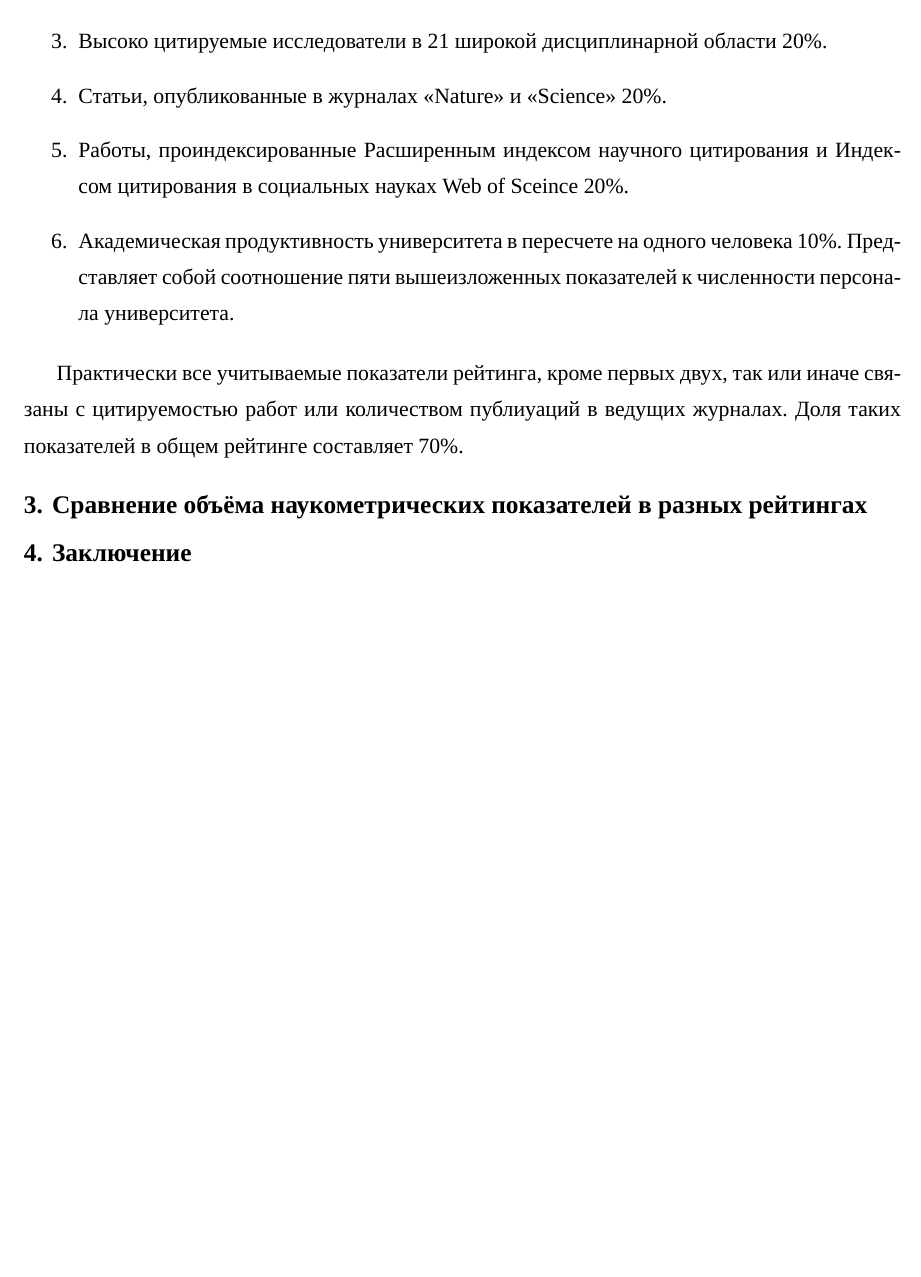
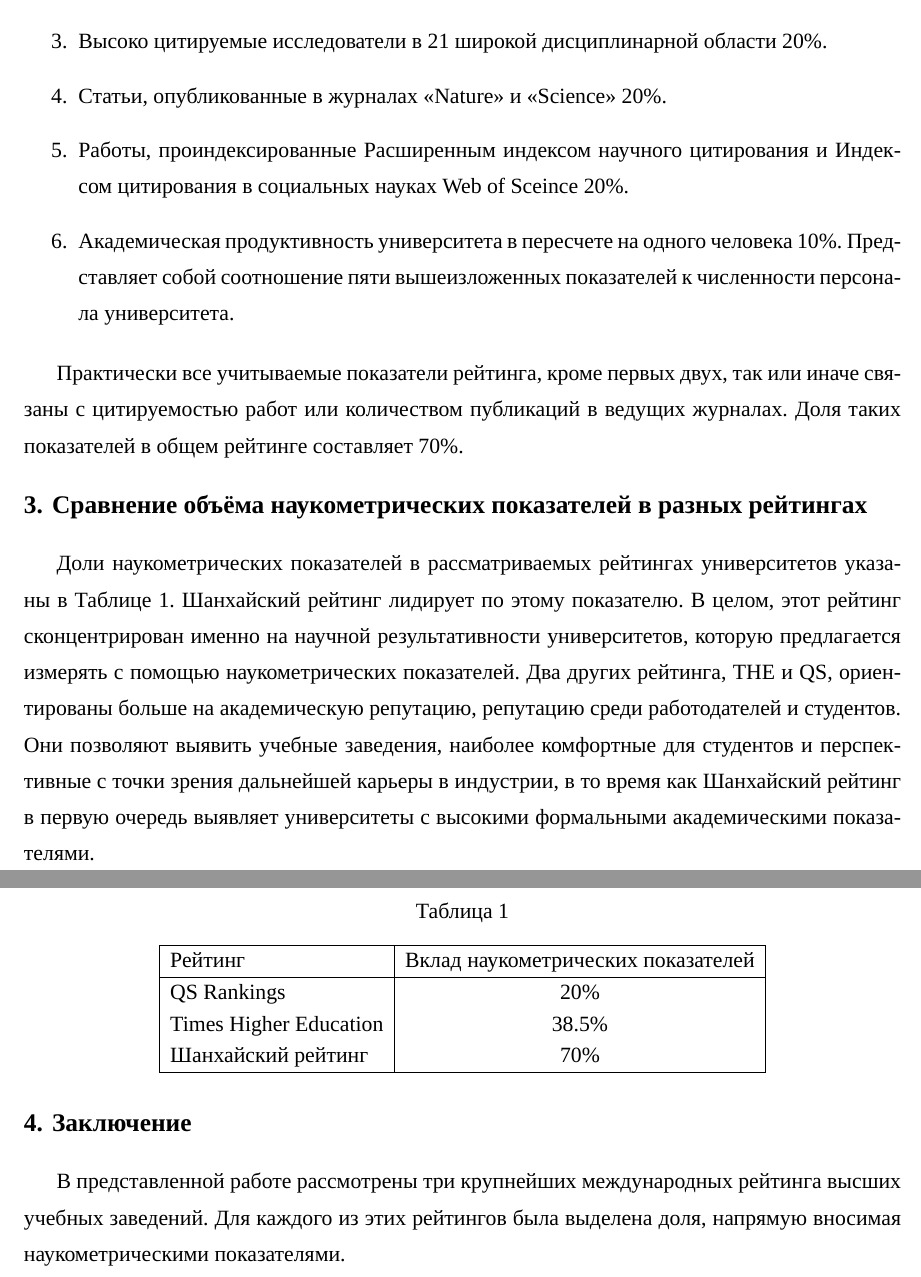
Before and after one commit to sovrasov/science-metrics-referat, a LaTeX document (paper.tex, which reads introduction.tex): part of page 6 of 6 before the commit and two parts of pages 6 and 7 of 8 after it, the two joined at a grey line, cut so that both start at the same text, the shorter picture padded with empty space. Compiled offline with XeLaTeX; a missing font is replaced by an installed copy or a similar font.

Commit message:
Add table, conclusion and references

```diff
--- a/introduction.tex
+++ b/introduction.tex
@@ -114,8 +115,37 @@ Academic Ranking of World Universities, ARWU, больше известный к
 \end{enumerate}
 
 Практически все учитываемые показатели рейтинга, кроме первых двух, так или иначе
-связаны с цитируемостью работ или количеством публиуаций в ведущих журналах.
+связаны с цитируемостью работ или количеством публикаций в ведущих журналах.
 Доля таких показателей в общем рейтинге составляет 70\%.
 
 \section{Сравнение объёма наукометрических показателей в разных рейтингах}
+
+Доли наукометрических показателей в рассматриваемых рейтингах университетов
+указаны в Таблицe \ref{tab:metrics_shares}. Шанхайский рейтинг лидирует по этому показателю.
+В целом, этот рейтинг сконцентрирован именно на научной результативности
+университетов, которую предлагается измерять с помощью наукометрических показателей.
+Два других рейтинга, THE и QS, ориентированы больше на академическую репутацию,
+репутацию среди работодателей и студентов. Они позволяют выявить учебные заведения,
+наиболее комфортные для студентов и перспективные с точки зрения дальнейшей карьеры в индустрии,
+в то время как Шанхайский рейтинг в первую очередь выявляет университеты с
+высокими формальными академическими показателями.
+
+\begin{table*}[h!]
+\caption{}
+\label{tab:metrics_shares}
+  \centering
+  \begin{tabular}{|l|c|}
+    \hline
+    Рейтинг & Вклад наукометрических показателей \\ \hline
+    QS Rankings & 20\% \\
+    Times Higher Education & 38.5\% \\
+    Шанхайский рейтинг & 70\% \\
+    \hline
+  \end{tabular}
+\end{table*}
+
 \section{Заключение}
+
+В представленной работе рассмотрены три крупнейших международных рейтинга высших
+учебных заведений. Для каждого из этих рейтингов была выделена доля, напрямую вносимая
+наукометрическими показателями.
```
Also changed, not shown: bibliography.bib (+29 -0 lines), introduction.tex (29 more changed lines), 1 other file.
